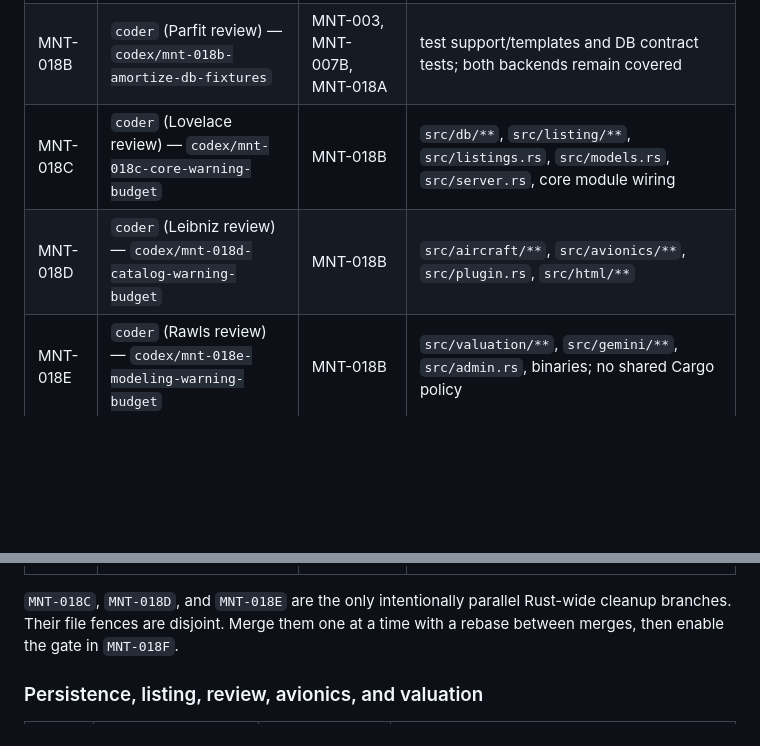
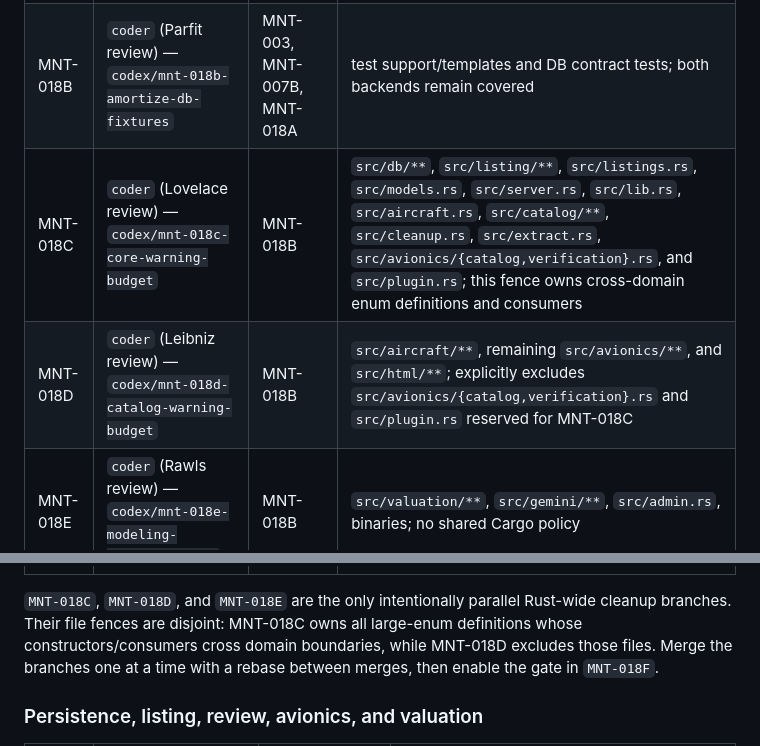
Before and after one commit to igelado/aircost, a Markdown page: docs/improvement-execution-plan.md, 2 parts joined by grey strips. GitHub-like rendering; blank space fills up the shorter version.

Commit message:
Close warning ownership gaps

```diff
--- a/docs/improvement-execution-plan.md
+++ b/docs/improvement-execution-plan.md
@@ -121,8 +121,8 @@ explicit plan amendment.
 | MNT-007A | `architect` -> `coder` (Lovelace review) — `codex/mnt-007a-db-executor-core` | MNT-003 | `src/db.rs`, new `src/db/**`; freeze the executor/transaction API after merge |
 | MNT-007B | `coder` (Lovelace review) — `codex/mnt-007b-db-executor-adoption` | MNT-007A | ordinary CRUD dispatch call sites and deletion of local macros; backend-specific SQL remains explicit |
 | MNT-018B | `coder` (Parfit review) — `codex/mnt-018b-amortize-db-fixtures` | MNT-003, MNT-007B, MNT-018A | test support/templates and DB contract tests; both backends remain covered |
-| MNT-018C | `coder` (Lovelace review) — `codex/mnt-018c-core-warning-budget` | MNT-018B | `src/db/**`, `src/listing/**`, `src/listings.rs`, `src/models.rs`, `src/server.rs`, core module wiring |
-| MNT-018D | `coder` (Leibniz review) — `codex/mnt-018d-catalog-warning-budget` | MNT-018B | `src/aircraft/**`, `src/avionics/**`, `src/plugin.rs`, `src/html/**` |
+| MNT-018C | `coder` (Lovelace review) — `codex/mnt-018c-core-warning-budget` | MNT-018B | `src/db/**`, `src/listing/**`, `src/listings.rs`, `src/models.rs`, `src/server.rs`, `src/lib.rs`, `src/aircraft.rs`, `src/catalog/**`, `src/cleanup.rs`, `src/extract.rs`, `src/avionics/{catalog,verification}.rs`, and `src/plugin.rs`; this fence owns cross-domain enum definitions and consumers |
+| MNT-018D | `coder` (Leibniz review) — `codex/mnt-018d-catalog-warning-budget` | MNT-018B | `src/aircraft/**`, remaining `src/avionics/**`, and `src/html/**`; explicitly excludes `src/avionics/{catalog,verification}.rs` and `src/plugin.rs` reserved for MNT-018C |
 | MNT-018E | `coder` (Rawls review) — `codex/mnt-018e-modeling-warning-budget` | MNT-018B | `src/valuation/**`, `src/gemini/**`, `src/admin.rs`, binaries; no shared Cargo policy |
 | MNT-018F | `coder` (Parfit review) — `codex/mnt-018f-enforce-quality-gate` | MNT-018C, MNT-018D, MNT-018E | CI/lint policy and canonical `-D warnings` command only |
 | MNT-017 | `architect` -> `coder` (Parfit review) — `codex/mnt-017-cli-doc-registry` | MNT-003, MNT-018F | `src/admin.rs`, command docs, proposal lifecycle headers; add a CLI dependency only for measured net simplification |
@@ -130,8 +130,10 @@ explicit plan amendment.
 | MNT-020B | `coder` (Parfit review) — `codex/mnt-020b-remove-expired-compatibility` | MNT-020A, MNT-002, MNT-015B | remove only paths whose consumer/removal evidence is satisfied, including tests/docs/adapters |
 
 `MNT-018C`, `MNT-018D`, and `MNT-018E` are the only intentionally parallel
-Rust-wide cleanup branches. Their file fences are disjoint. Merge them one at a
-time with a rebase between merges, then enable the gate in `MNT-018F`.
+Rust-wide cleanup branches. Their file fences are disjoint: MNT-018C owns all
+large-enum definitions whose constructors/consumers cross domain boundaries,
+while MNT-018D excludes those files. Merge the branches one at a time with a
+rebase between merges, then enable the gate in `MNT-018F`.
 
 ### Persistence, listing, review, avionics, and valuation
 
```
